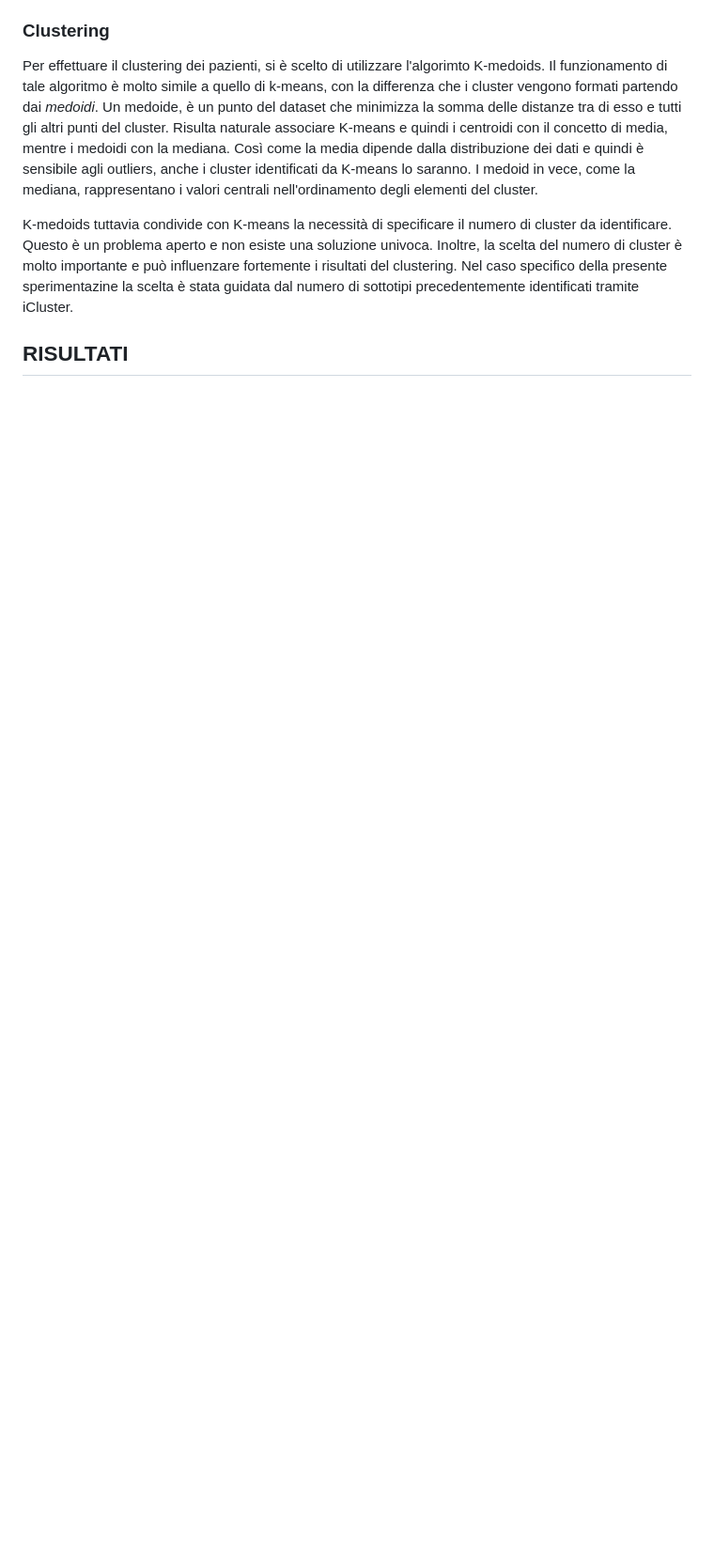
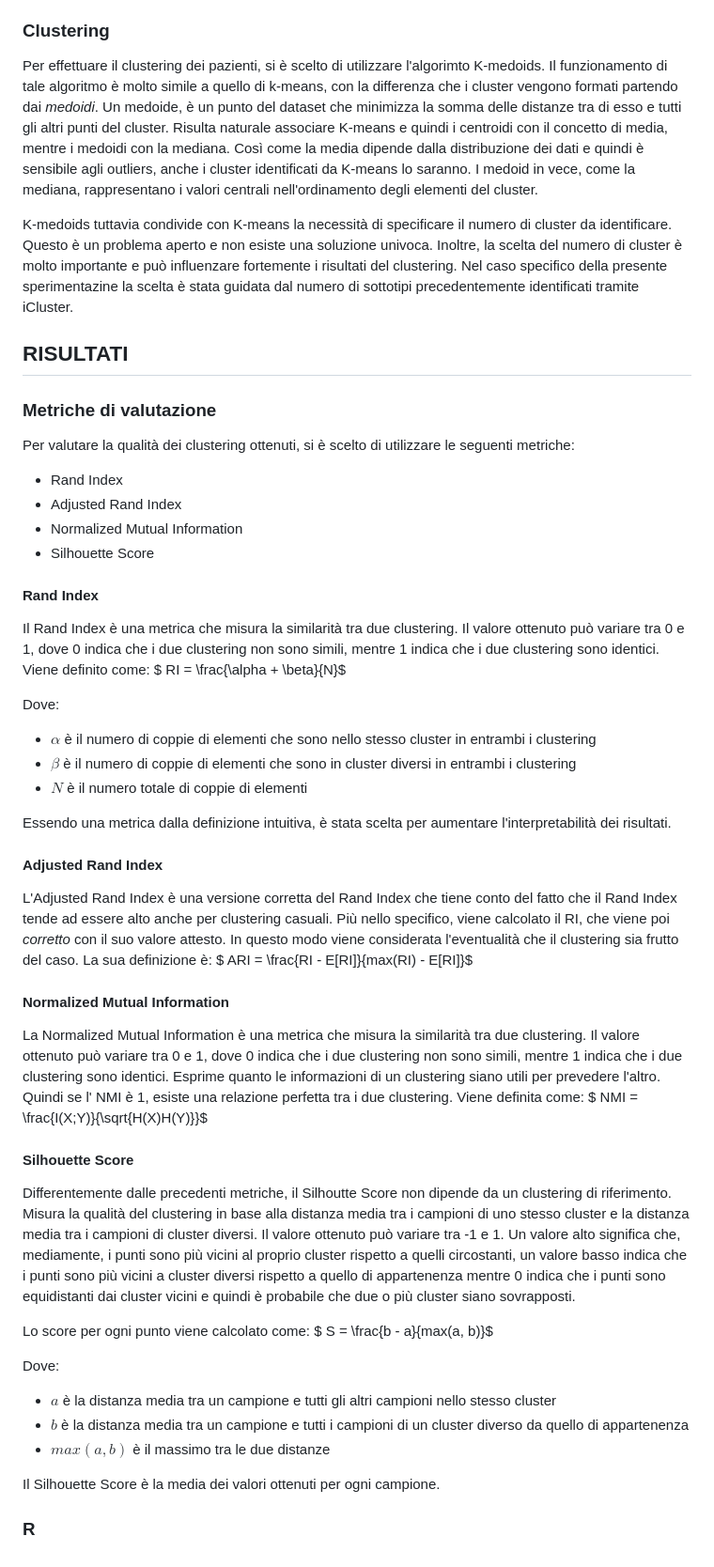
Before and after one commit to mirco-gnuva/BioInf-project, a Markdown page: report/report.md, the part around one of its changes. Shown at 94% size. GitHub-like rendering; blank space fills up the shorter version.

Commit message:
Add first results part

```diff
--- a/report/report.md
+++ b/report/report.md
@@ -120,3 +135,51 @@ I medoid in vece, come la mediana, rappresentano i valori centrali nell'ordiname
 K-medoids tuttavia condivide con K-means la necessità di specificare il numero di cluster da identificare. Questo è un problema aperto e non esiste una soluzione univoca. Inoltre, la scelta del numero di cluster è molto importante e può influenzare fortemente i risultati del clustering. Nel caso specifico della presente sperimentazine la scelta è stata guidata dal numero di sottotipi precedentemente identificati tramite iCluster.
 
 ## RISULTATI
+### Metriche di valutazione
+Per valutare la qualità dei clustering ottenuti, si è scelto di utilizzare le seguenti metriche:
+- Rand Index
+- Adjusted Rand Index
+- Normalized Mutual Information
+- Silhouette Score
+
+#### Rand Index
+Il Rand Index è una metrica che misura la similarità tra due clustering. Il valore ottenuto può variare tra 0 e 1, dove 0 indica che i due clustering non sono simili, mentre 1 indica che i due clustering sono identici.
+Viene definito come:
+$ RI = \frac{\alpha + \beta}{N}$
+
+Dove:
+- $\alpha$ è il numero di coppie di elementi che sono nello stesso cluster in entrambi i clustering
+- $\beta$ è il numero di coppie di elementi che sono in cluster diversi in entrambi i clustering
+- $N$ è il numero totale di coppie di elementi
+
+Essendo una metrica dalla definizione intuitiva, è stata scelta per aumentare l'interpretabilità dei risultati.
+
+
+#### Adjusted Rand Index
+L'Adjusted Rand Index è una versione corretta del Rand Index che tiene conto del fatto che il Rand Index tende ad essere alto anche per clustering casuali. Più nello specifico, viene calcolato il RI, che viene poi *corretto* con il suo valore attesto. In questo modo viene considerata l'eventualità che il clustering sia frutto del caso.
+La sua definizione è:
+$ ARI = \frac{RI - E[RI]}{max(RI) - E[RI]}$
+
+
+#### Normalized Mutual Information
+La Normalized Mutual Information è una metrica che misura la similarità tra due clustering. Il valore ottenuto può variare tra 0 e 1, dove 0 indica che i due clustering non sono simili, mentre 1 indica che i due clustering sono identici. Esprime quanto le informazioni di un clustering siano utili per prevedere l'altro. Quindi se l' NMI è 1, esiste una relazione perfetta tra i due clustering.
+Viene definita come:
+$ NMI = \frac{I(X;Y)}{\sqrt{H(X)H(Y)}}$
+
+
+#### Silhouette Score
+Differentemente dalle precedenti metriche, il Silhoutte Score non dipende da un clustering di riferimento. Misura la qualità del clustering in base alla distanza media tra i campioni di uno stesso cluster e la distanza media tra i campioni di cluster diversi. Il valore ottenuto può variare tra -1 e 1.
+Un valore alto significa che, mediamente, i punti sono più vicini al proprio cluster rispetto a quelli circostanti, un valore basso indica che i punti sono più vicini a cluster diversi rispetto a quello di appartenenza mentre 0 indica che i punti sono equidistanti dai cluster vicini e quindi è probabile che due o più cluster siano sovrapposti.
+
+Lo score per ogni punto viene calcolato come:
+$ S = \frac{b - a}{max(a, b)}$
+
+Dove:
+- $a$ è la distanza media tra un campione e tutti gli altri campioni nello stesso cluster
+- $b$ è la distanza media tra un campione e tutti i campioni di un cluster diverso da quello di appartenenza
+- $max(a, b)$ è il massimo tra le due distanze
+
+Il Silhouette Score è la media dei valori ottenuti per ogni campione.
+
+
+### R
```
Also changed, not shown: other parts of report/report.md (+20 -5 lines).
